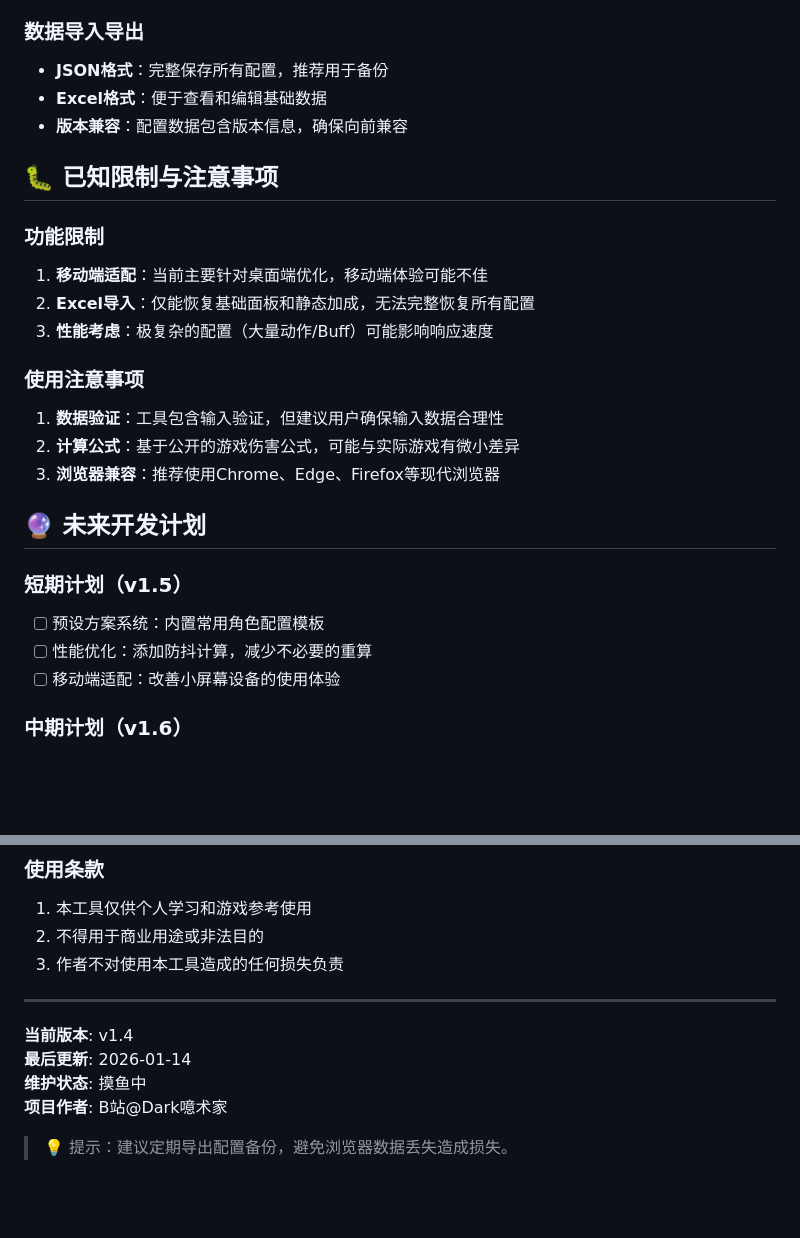
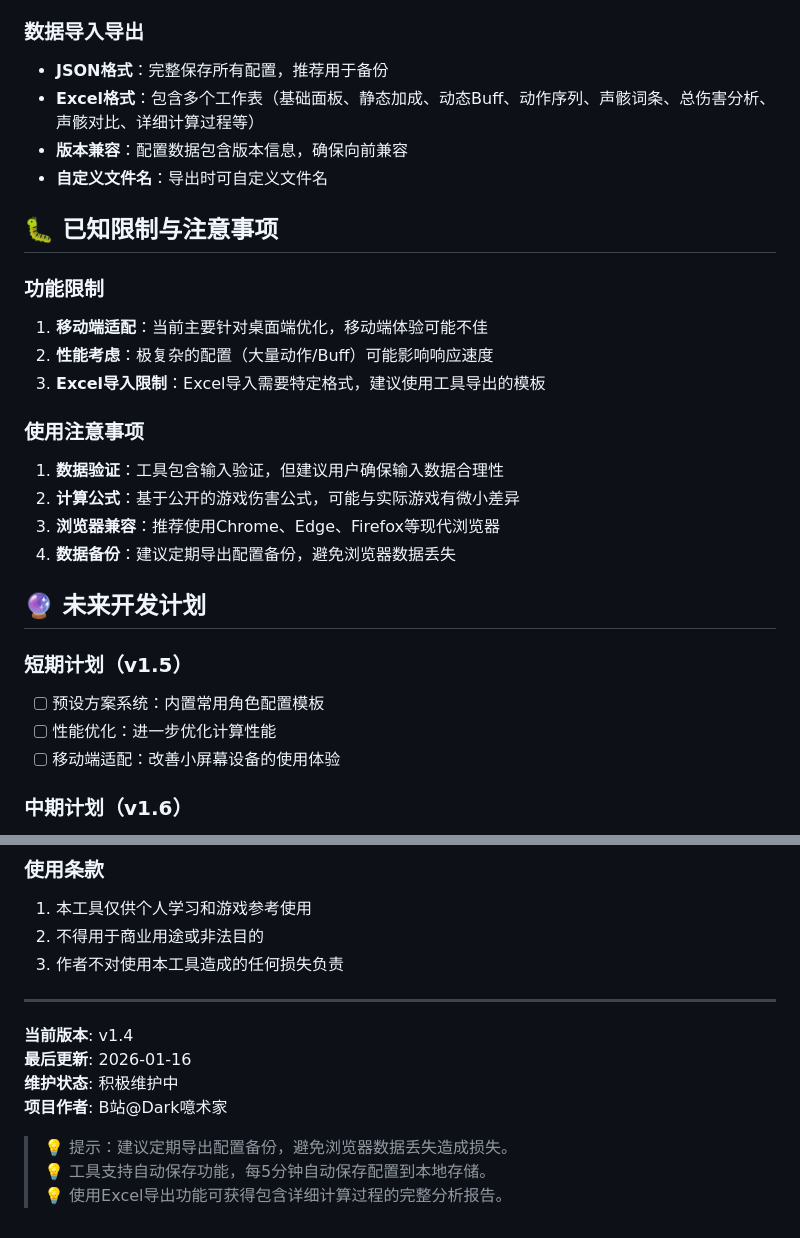
Before and after one commit to Pino216/wuwa_echoCompare, a Markdown page: README.MD, 2 parts joined by grey strips. Rendered like a GitHub page; blank space fills up the shorter version.

```diff
--- a/README.MD
+++ b/README.MD
@@ -124,26 +136,28 @@
 
 ### 数据导入导出
 - **JSON格式**：完整保存所有配置，推荐用于备份
-- **Excel格式**：便于查看和编辑基础数据
+- **Excel格式**：包含多个工作表（基础面板、静态加成、动态Buff、动作序列、声骸词条、总伤害分析、声骸对比、详细计算过程等）
 - **版本兼容**：配置数据包含版本信息，确保向前兼容
+- **自定义文件名**：导出时可自定义文件名
 
 ## 🐛 已知限制与注意事项
 
 ### 功能限制
 1. **移动端适配**：当前主要针对桌面端优化，移动端体验可能不佳
-2. **Excel导入**：仅能恢复基础面板和静态加成，无法完整恢复所有配置
-3. **性能考虑**：极复杂的配置（大量动作/Buff）可能影响响应速度
+2. **性能考虑**：极复杂的配置（大量动作/Buff）可能影响响应速度
+3. **Excel导入限制**：Excel导入需要特定格式，建议使用工具导出的模板
 
 ### 使用注意事项
 1. **数据验证**：工具包含输入验证，但建议用户确保输入数据合理性
 2. **计算公式**：基于公开的游戏伤害公式，可能与实际游戏有微小差异
 3. **浏览器兼容**：推荐使用Chrome、Edge、Firefox等现代浏览器
+4. **数据备份**：建议定期导出配置备份，避免浏览器数据丢失
 
 ## 🔮 未来开发计划
 
 ### 短期计划（v1.5）
 - [ ] 预设方案系统：内置常用角色配置模板
-- [ ] 性能优化：添加防抖计算，减少不必要的重算
+- [ ] 性能优化：进一步优化计算性能
 - [ ] 移动端适配：改善小屏幕设备的使用体验
 
 ### 中期计划（v1.6）
@@ -185,8 +200,10 @@
 ---
 
 **当前版本**: v1.4
-**最后更新**: 2026-01-14
-**维护状态**: 摸鱼中
+**最后更新**: 2026-01-16
+**维护状态**: 积极维护中
 **项目作者**: B站@Dark噫术家
 
 > 💡 提示：建议定期导出配置备份，避免浏览器数据丢失造成损失。
+> 💡 工具支持自动保存功能，每5分钟自动保存配置到本地存储。
+> 💡 使用Excel导出功能可获得包含详细计算过程的完整分析报告。
```
Also changed, not shown: other parts of README.MD (+33 -20 lines).
